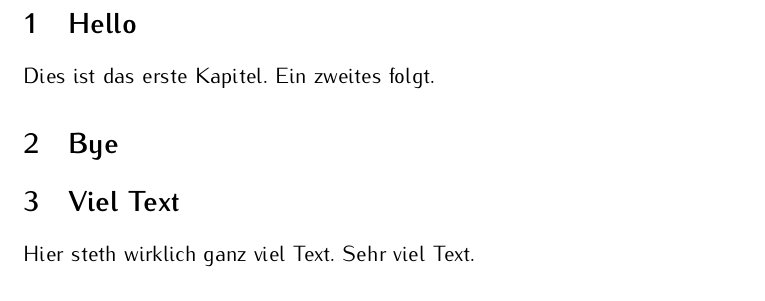
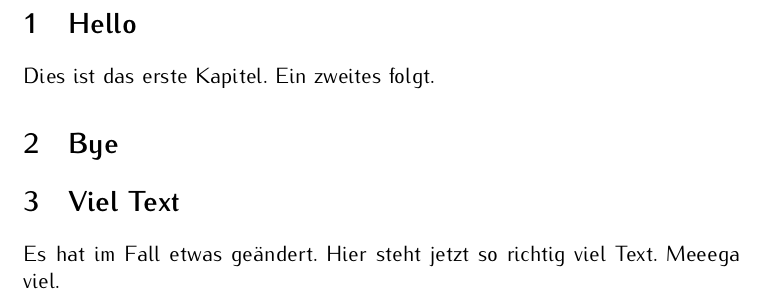
Before and after one commit to pren32/doku, a LaTeX document (document.tex): part of page 2 of 2, cut so that both start at the same text. Compiled offline with pdfLaTeX.

Commit message:
jetzt mit meega viel text.

```diff
--- a/document.tex
+++ b/document.tex
@@ -23,6 +23,7 @@
   Ein zweites folgt.
   \section{Bye}
   \section{Viel Text}
-  Hier steth wirklich ganz viel Text.
-  Sehr viel Text.
+  Es hat im Fall etwas geändert.
+  Hier steht jetzt so richtig viel Text.
+  Meeega viel.
 \end{document}
```
Also changed, not shown: document.pdf (added), 4 other files.
